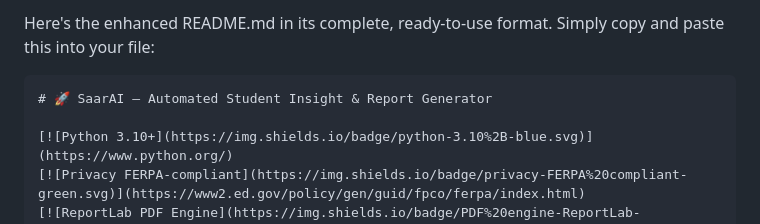
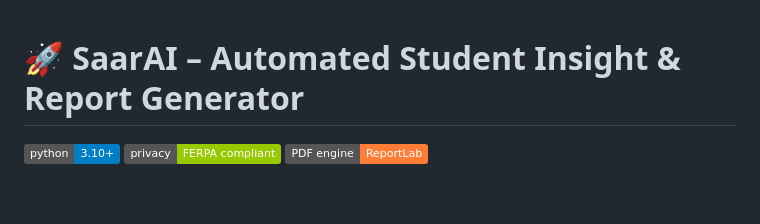
Before and after one commit to Mihawk1891/SaarAI, a Markdown page: README.md, the part around the change. Rendered like a GitHub page; badges without logos; blank space fills up the shorter version.

````diff
--- a/README.md
+++ b/README.md
@@ -1,6 +1,4 @@
-Here's the enhanced README.md in its complete, ready-to-use format. Simply copy and paste this into your file:
 
-```markdown:d:/SaarAI/README.md
 # 🚀 SaarAI – Automated Student Insight & Report Generator
 
 [![Python 3.10+](https://img.shields.io/badge/python-3.10%2B-blue.svg)](https://www.python.org/)
````
